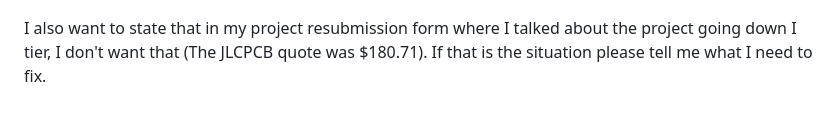
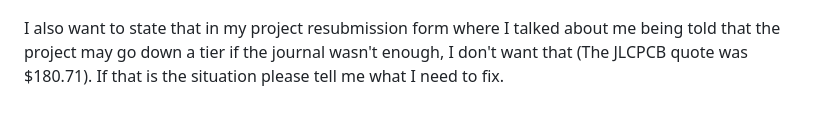
Before and after one commit to Sheep26/ScholDigi, a Markdown page: JOURNAL.md, the part around the change. GitHub-like rendering.

Commit message:
more context in journal

```diff
--- a/JOURNAL.md
+++ b/JOURNAL.md
@@ -64,4 +64,4 @@ The solution I found was to have another C++ object sit between it and have the
 ![Code img5](assets/codeimg5.png)
 ![Code img6](assets/codeimg6.png)
 
-I also want to state that in my project resubmission form where I talked about the project going down I tier, I don't want that (The JLCPCB quote was $180.71). If that is the situation please tell me what I need to fix.
+I also want to state that in my project resubmission form where I talked about me being told that the project may go down a tier if the journal wasn't enough, I don't want that (The JLCPCB quote was $180.71). If that is the situation please tell me what I need to fix.
```
